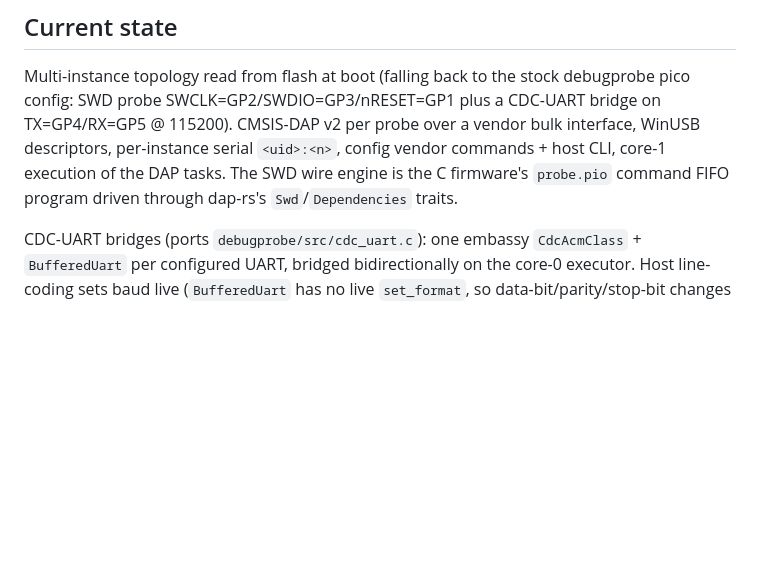
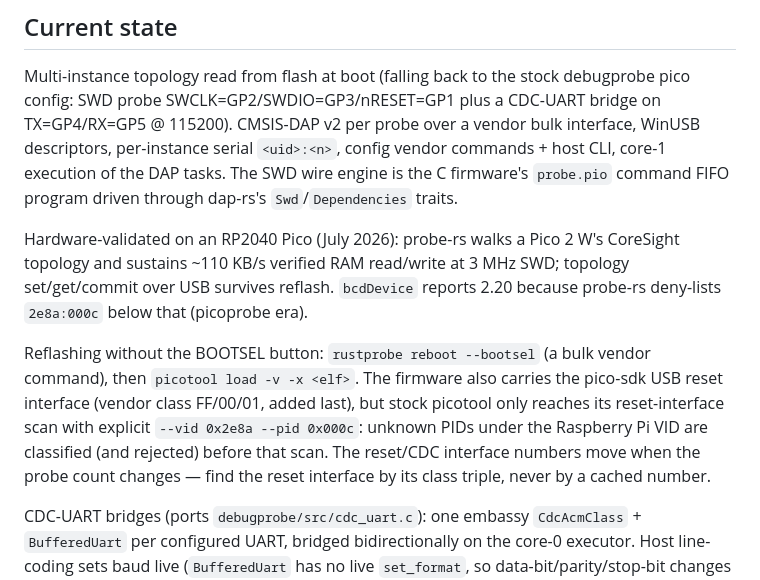
Before and after one commit to u6bkep/rustprobe, a Markdown page: README.md, the part around the change. Drawn GitHub-style; blank space fills up the shorter version.

Commit message:
README: document hardware validation and no-button reflash workflow
Co-Authored-By: Claude Fable 5 <noreply@anthropic.com>

```diff
--- a/README.md
+++ b/README.md
@@ -80,6 +80,20 @@ config vendor commands + host CLI, core-1 execution of the DAP tasks. The SWD
 wire engine is the C firmware's `probe.pio` command FIFO program driven
 through dap-rs's `Swd`/`Dependencies` traits.
 
+Hardware-validated on an RP2040 Pico (July 2026): probe-rs walks a Pico 2 W's
+CoreSight topology and sustains ~110 KB/s verified RAM read/write at 3 MHz
+SWD; topology set/get/commit over USB survives reflash. `bcdDevice` reports
+2.20 because probe-rs deny-lists `2e8a:000c` below that (picoprobe era).
+
+Reflashing without the BOOTSEL button: `rustprobe reboot --bootsel` (a bulk
+vendor command), then `picotool load -v -x <elf>`. The firmware also carries
+the pico-sdk USB reset interface (vendor class FF/00/01, added last), but
+stock picotool only reaches its reset-interface scan with explicit
+`--vid 0x2e8a --pid 0x000c`: unknown PIDs under the Raspberry Pi VID are
+classified (and rejected) before that scan. The reset/CDC interface numbers
+move when the probe count changes — find the reset interface by its class
+triple, never by a cached number.
+
 CDC-UART bridges (ports `debugprobe/src/cdc_uart.c`): one embassy
 `CdcAcmClass` + `BufferedUart` per configured UART, bridged bidirectionally on
 the core-0 executor. Host line-coding sets baud live (`BufferedUart` has no
```
